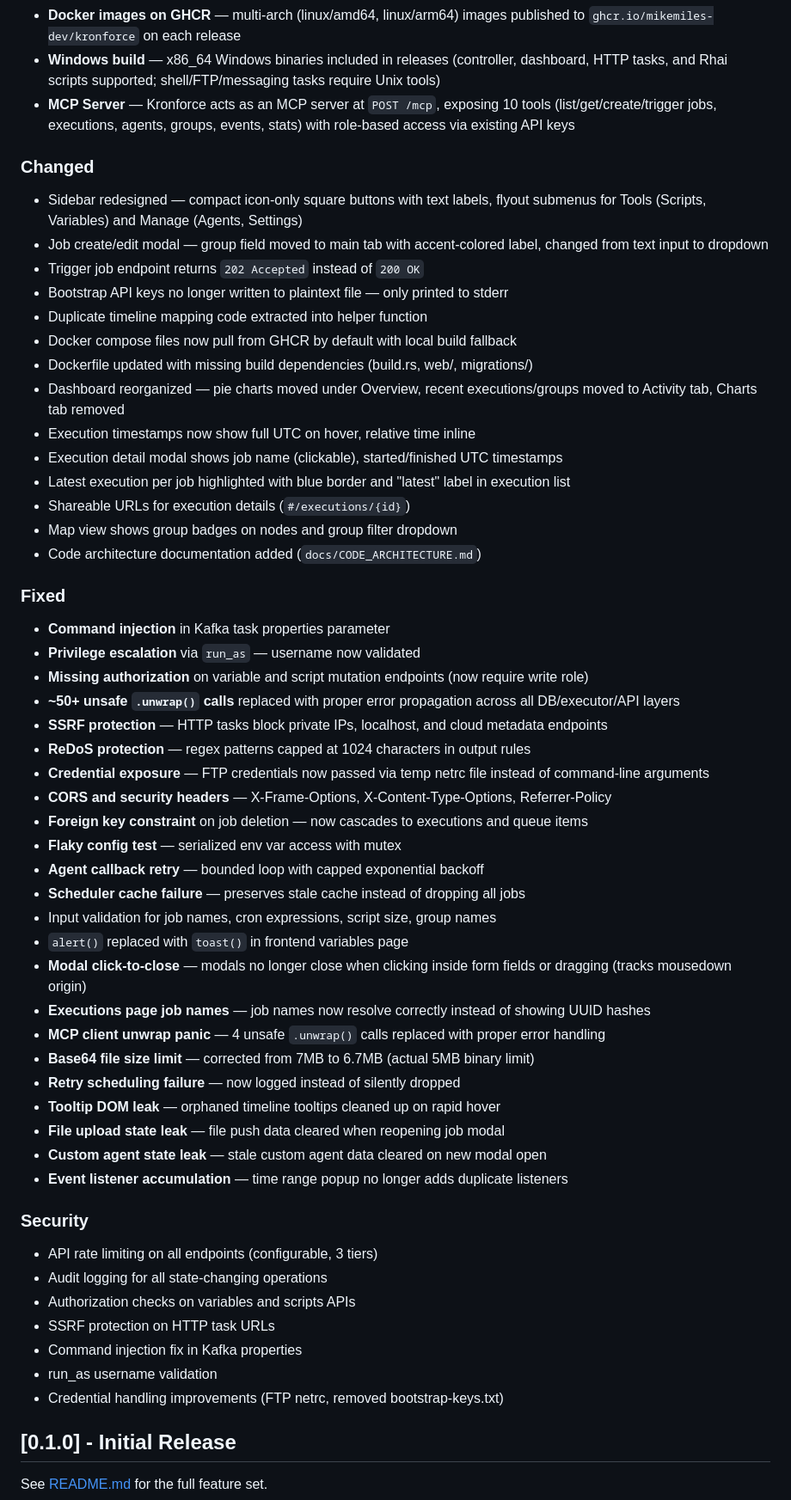
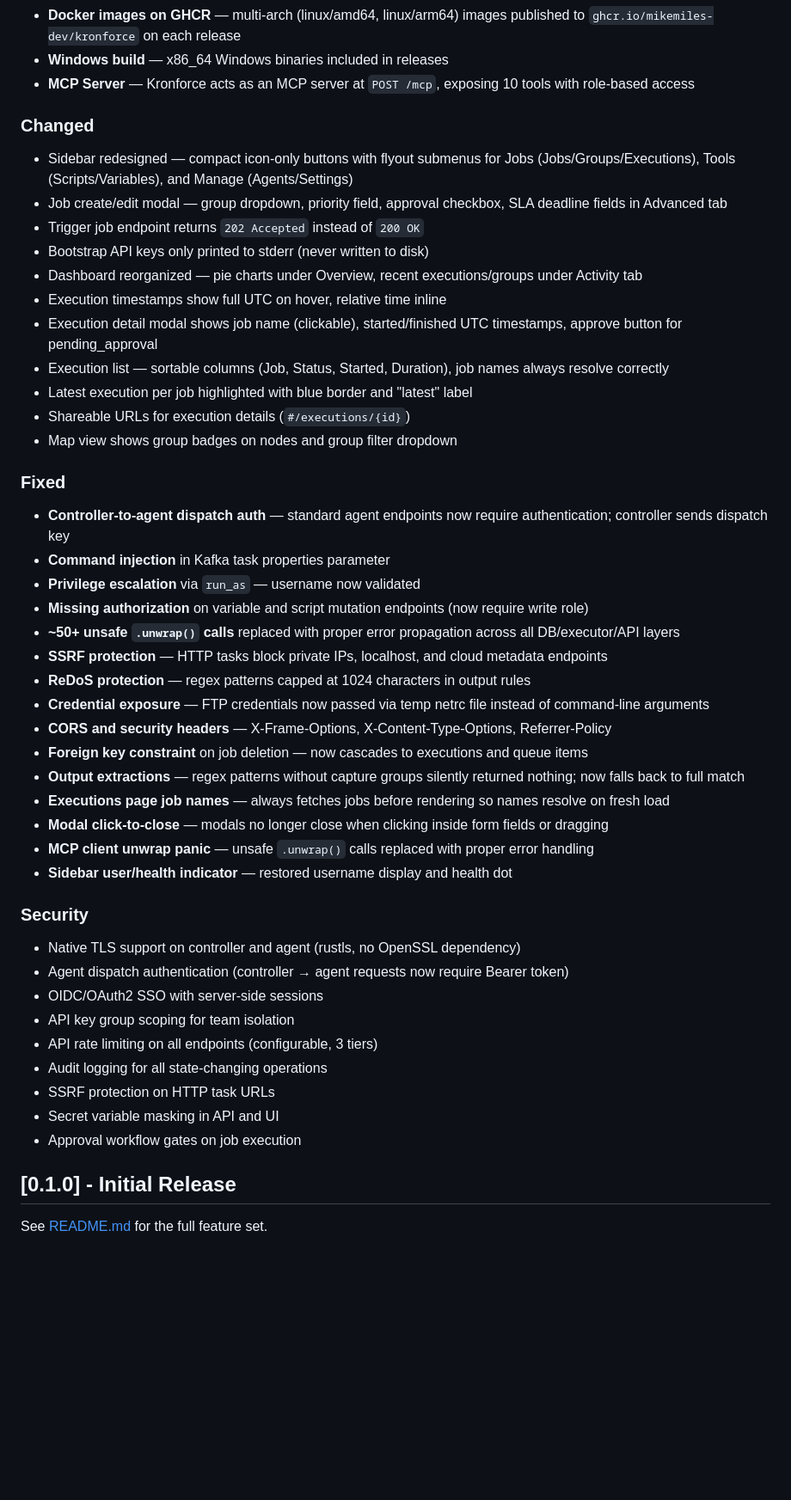
Before and after one commit to mikemiles-dev/kronforce, a Markdown page: CHANGELOG.md, the part around one of its changes. Shown at 86% size. GitHub-like rendering; blank space fills up the shorter version.

Commit message:
docs: consolidate changelog into single 0.1.0-alpha release

```diff
--- a/CHANGELOG.md
+++ b/CHANGELOG.md
@@ -51,24 +36,22 @@ and this project adheres to [Semantic Versioning](https://semver.org/spec/v2.0.0
 - **Docker images on GHCR** — multi-arch (linux/amd64, linux/arm64) images published to `ghcr.io/mikemiles-dev/kronforce` on each release
-- **Windows build** — x86_64 Windows binaries included in releases (controller, dashboard, HTTP tasks, and Rhai scripts supported; shell/FTP/messaging tasks require Unix tools)
-- **MCP Server** — Kronforce acts as an MCP server at `POST /mcp`, exposing 10 tools (list/get/create/trigger jobs, executions, agents, groups, events, stats) with role-based access via existing API keys
+- **Windows build** — x86_64 Windows binaries included in releases
+- **MCP Server** — Kronforce acts as an MCP server at `POST /mcp`, exposing 10 tools with role-based access
 
 ### Changed
-- Sidebar redesigned — compact icon-only square buttons with text labels, flyout submenus for Tools (Scripts, Variables) and Manage (Agents, Settings)
-- Job create/edit modal — group field moved to main tab with accent-colored label, changed from text input to dropdown
+- Sidebar redesigned — compact icon-only buttons with flyout submenus for Jobs (Jobs/Groups/Executions), Tools (Scripts/Variables), and Manage (Agents/Settings)
+- Job create/edit modal — group dropdown, priority field, approval checkbox, SLA deadline fields in Advanced tab
 - Trigger job endpoint returns `202 Accepted` instead of `200 OK`
-- Bootstrap API keys no longer written to plaintext file — only printed to stderr
-- Duplicate timeline mapping code extracted into helper function
-- Docker compose files now pull from GHCR by default with local build fallback
-- Dockerfile updated with missing build dependencies (build.rs, web/, migrations/)
-- Dashboard reorganized — pie charts moved under Overview, recent executions/groups moved to Activity tab, Charts tab removed
-- Execution timestamps now show full UTC on hover, relative time inline
-- Execution detail modal shows job name (clickable), started/finished UTC timestamps
-- Latest execution per job highlighted with blue border and "latest" label in execution list
+- Bootstrap API keys only printed to stderr (never written to disk)
+- Dashboard reorganized — pie charts under Overview, recent executions/groups under Activity tab
+- Execution timestamps show full UTC on hover, relative time inline
+- Execution detail modal shows job name (clickable), started/finished UTC timestamps, approve button for pending_approval
+- Execution list — sortable columns (Job, Status, Started, Duration), job names always resolve correctly
+- Latest execution per job highlighted with blue border and "latest" label
 - Shareable URLs for execution details (`#/executions/{id}`)
 - Map view shows group badges on nodes and group filter dropdown
-- Code architecture documentation added (`docs/CODE_ARCHITECTURE.md`)
 
 ### Fixed
+- **Controller-to-agent dispatch auth** — standard agent endpoints now require authentication; controller sends dispatch key
 - **Command injection** in Kafka task properties parameter
 - **Privilege escalation** via `run_as` — username now validated
 - **Missing authorization** on variable and script mutation endpoints (now require write role)
@@ -78,29 +61,22 @@ and this project adheres to [Semantic Versioning](https://semver.org/spec/v2.0.0
 - **Credential exposure** — FTP credentials now passed via temp netrc file instead of command-line arguments
 - **CORS and security headers** — X-Frame-Options, X-Content-Type-Options, Referrer-Policy
 - **Foreign key constraint** on job deletion — now cascades to executions and queue items
-- **Flaky config test** — serialized env var access with mutex
-- **Agent callback retry** — bounded loop with capped exponential backoff
-- **Scheduler cache failure** — preserves stale cache instead of dropping all jobs
-- Input validation for job names, cron expressions, script size, group names
-- `alert()` replaced with `toast()` in frontend variables page
-- **Modal click-to-close** — modals no longer close when clicking inside form fields or dragging (tracks mousedown origin)
-- **Executions page job names** — job names now resolve correctly instead of showing UUID hashes
-- **MCP client unwrap panic** — 4 unsafe `.unwrap()` calls replaced with proper error handling
-- **Base64 file size limit** — corrected from 7MB to 6.7MB (actual 5MB binary limit)
-- **Retry scheduling failure** — now logged instead of silently dropped
-- **Tooltip DOM leak** — orphaned timeline tooltips cleaned up on rapid hover
-- **File upload state leak** — file push data cleared when reopening job modal
-- **Custom agent state leak** — stale custom agent data cleared on new modal open
-- **Event listener accumulation** — time range popup no longer adds duplicate listeners
+- **Output extractions** — regex patterns without capture groups silently returned nothing; now falls back to full match
+- **Executions page job names** — always fetches jobs before rendering so names resolve on fresh load
+- **Modal click-to-close** — modals no longer close when clicking inside form fields or dragging
+- **MCP client unwrap panic** — unsafe `.unwrap()` calls replaced with proper error handling
+- **Sidebar user/health indicator** — restored username display and health dot
 
 ### Security
+- Native TLS support on controller and agent (rustls, no OpenSSL dependency)
+- Agent dispatch authentication (controller → agent requests now require Bearer token)
+- OIDC/OAuth2 SSO with server-side sessions
+- API key group scoping for team isolation
 - API rate limiting on all endpoints (configurable, 3 tiers)
 - Audit logging for all state-changing operations
-- Authorization checks on variables and scripts APIs
 - SSRF protection on HTTP task URLs
-- Command injection fix in Kafka properties
-- run_as username validation
-- Credential handling improvements (FTP netrc, removed bootstrap-keys.txt)
+- Secret variable masking in API and UI
+- Approval workflow gates on job execution
 
 ## [0.1.0] - Initial Release
 
```
Also changed, not shown: other parts of CHANGELOG.md (+15 -30 lines).
